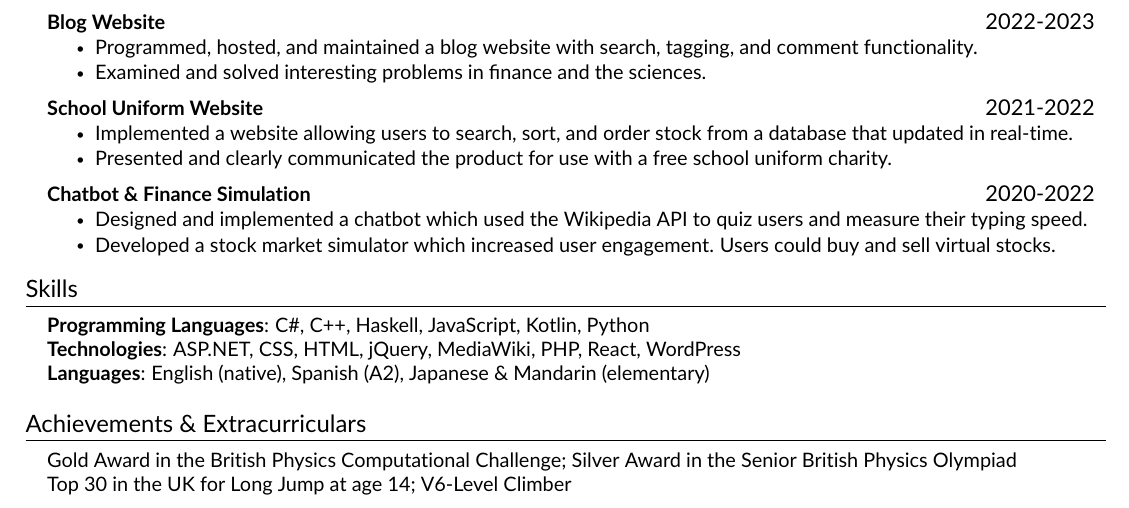
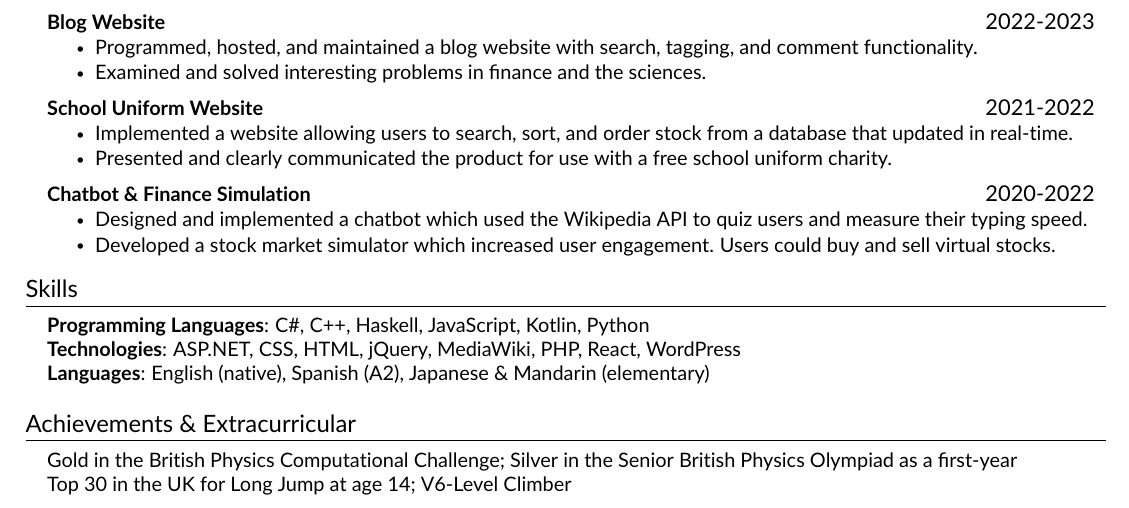
Before and after one commit to notacountry/CV, a LaTeX CV (resume.tex, which reads src/achievements.tex): part of the page, cut so that both start at the same text. Compiled offline with pdfLaTeX.

Commit message:
Updates from Overleaf

```diff
--- a/src/achievements.tex
+++ b/src/achievements.tex
@@ -1,8 +1,8 @@
 %-----------ACHIEVEMENTS & EXTRACURRICULARS-----------%
-\section{Achievements \& Extracurriculars}
+\section{Achievements \& Extracurricular}
 \begin{itemize}[leftmargin=0.15in, label={}]
 \small{\item{
-    {Gold Award in the British Physics Computational Challenge; Silver Award in the Senior British Physics Olympiad}\\
+    {Gold in the British Physics Computational Challenge; Silver in the Senior British Physics Olympiad as a first-year}\\
     {Top 30 in the UK for Long Jump at age 14; V6-Level Climber}
 }}
 \end{itemize}
```
